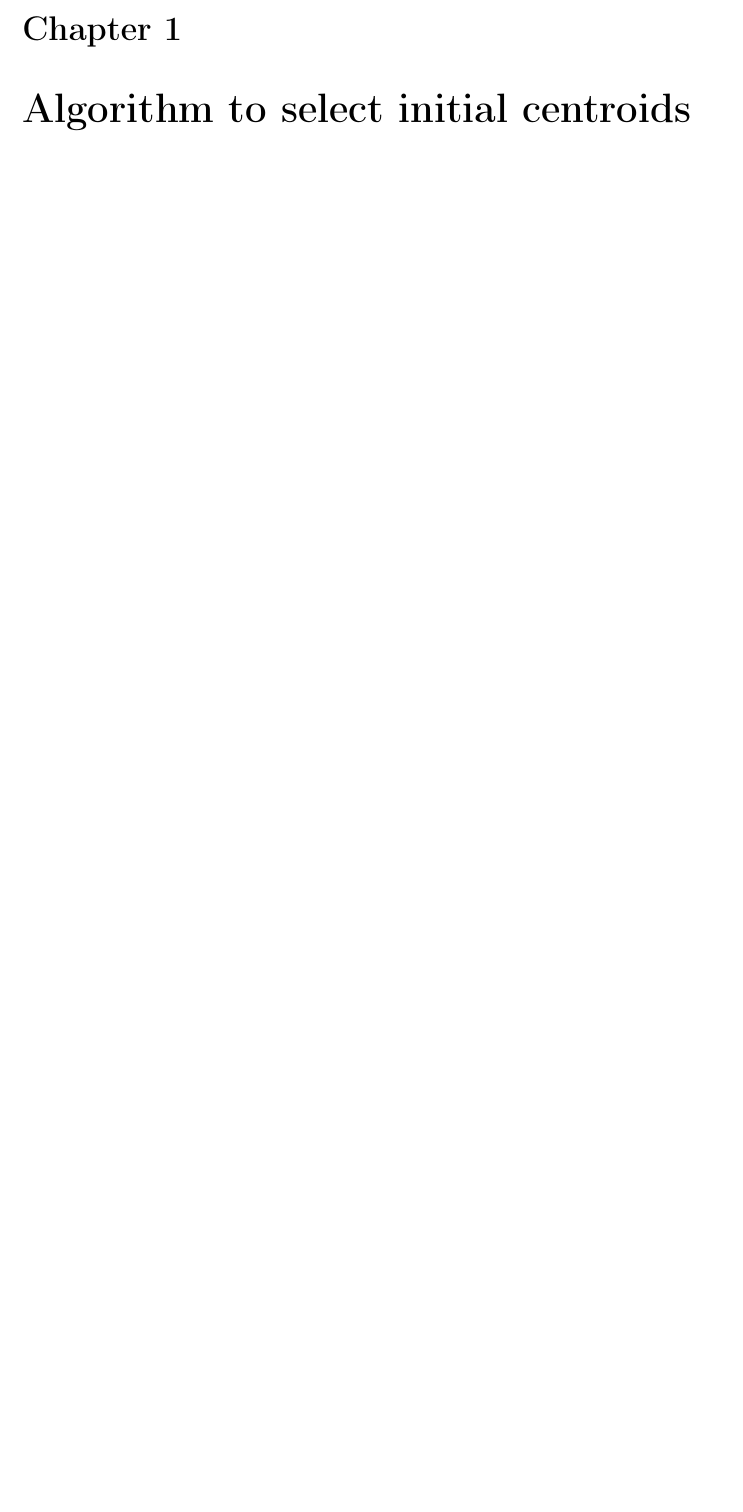
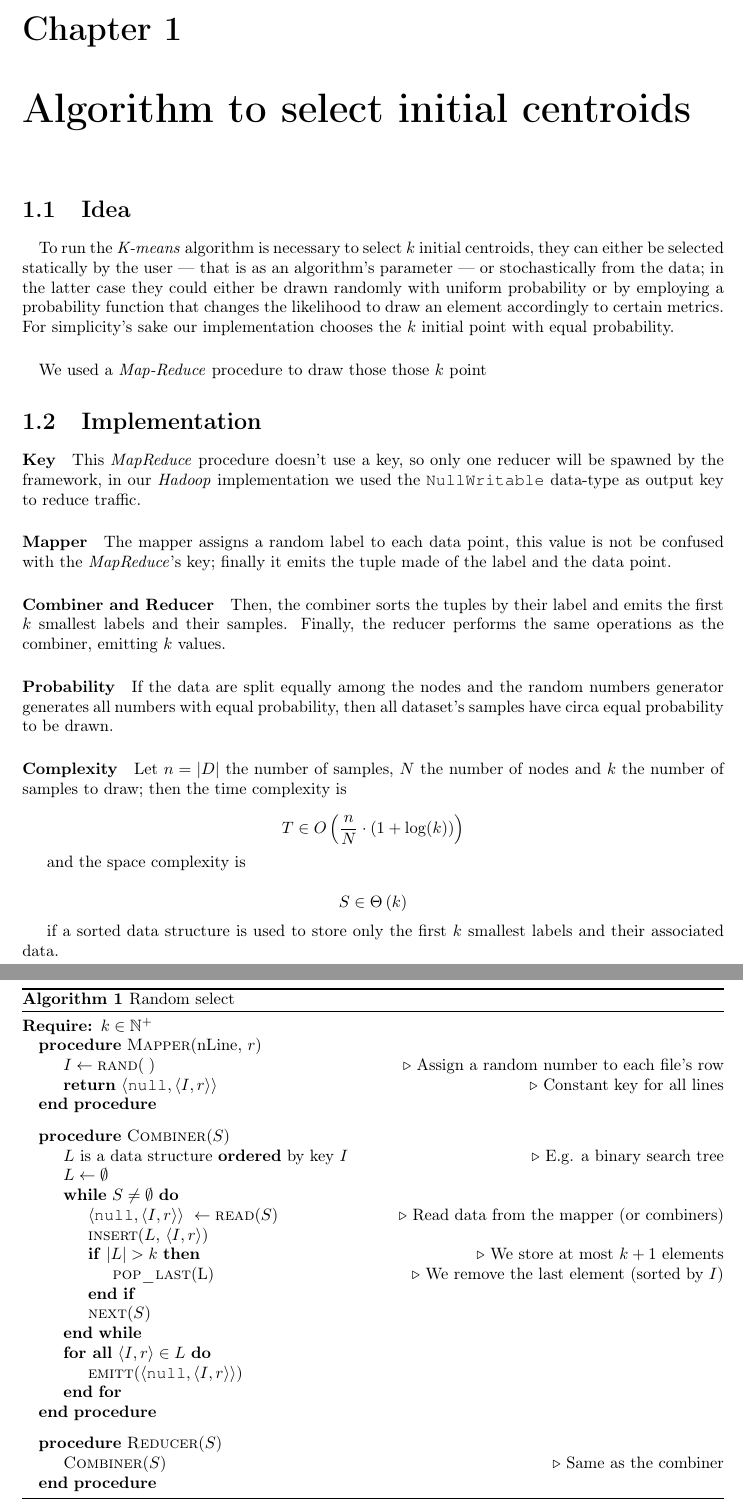
Before and after one commit to scarburato/distributedKMeans, a LaTeX document (report/report.tex): part of page 3 of 5 before the commit and two parts of pages 3 and 4 of 6 after it, the two joined at a grey line, cut so that both start at the same text, the shorter picture padded with empty space. Compiled offline with pdfLaTeX.

Commit message:
wrote random pick's section

```diff
--- a/report/report.tex
+++ b/report/report.tex
@@ -2,6 +2,7 @@
 \documentclass[parskip=full]{report}
 
 \usepackage{amsmath}
+\usepackage{amsfonts}
 \usepackage{listings}
 %\usepackage{beramono}
 \usepackage{float}
@@ -15,6 +16,8 @@
 \usepackage{subcaption}
 \usepackage{float}
 \usepackage{pdfpages}
+\usepackage{algpseudocode}
+\usepackage{algorithm}
 
 \usepackage{tikz}
 
@@ -77,7 +80,87 @@ minimum height=3em, minimum width=6em]
 
 \chapter{Algorithm to select initial centroids}
 
+\section{Idea}
 
+\paragraph{}
+To run the \textit{K-means} algorithm is necessary to select $k$ initial centroids, they can either be selected statically by the user --- that is as an algorithm's parameter --- or stochastically from the data; in the latter case they could either be drawn randomly with uniform probability or by employing a probability function that changes the likelihood to draw an element accordingly to certain metrics. For simplicity's sake our implementation chooses the $k$ initial point with equal probability.
+
+\paragraph{}
+We used a \textit{Map-Reduce} procedure to draw those those $k$ point
+
+\section{Implementation}
+
+\paragraph{Key}
+This \textit{MapReduce} procedure doesn't use a key, so only one reducer will
+be spawned by the framework, in our \textit{Hadoop} implementation we used the
+\texttt{NullWritable} data-type as output key to reduce traffic.
+
+\paragraph{Mapper}
+The mapper assigns a random label to each data point, this value is not be confused with the \textit{MapReduce}'s key; finally it emits the tuple made of the label and the data point.
+
+\paragraph{Combiner and Reducer}
+Then, the combiner sorts the tuples by their label and emits the first $k$
+smallest labels and their samples. Finally, the reducer performs the same
+operations as the combiner, emitting $k$ values.
+
+\paragraph{Probability}
+If the data are split equally among the nodes and the random numbers generator generates all numbers with equal probability, then all dataset's samples have circa equal probability to be drawn.
+
+\paragraph{Complexity}
+Let $n = |D|$ the number of samples, $N$ the number of nodes and $k$ the number of samples to draw; then the time complexity is
+
+\[
+T \in O \left(\dfrac{n}{N} \cdot \left(1 + \log(k)\right)\right)
+\]
+
+and the space complexity is
+
+\[
+S \in \Theta \left(k\right)
+\]
+
+if a sorted data structure is used to store only the first $k$ smallest labels
+and their associated data.
+
+\begin{algorithm}[H]
+	\caption{Random select}\label{alg:random_map}
+	\begin{algorithmic}
+		\Require $k \in \mathbb{N}^+$
+		\Procedure{Mapper}{nLine, $r$}
+			\State $I \gets \Call{rand}{\;}$
+				\Comment{Assign a random number to each file's row}
+			\State \Return $\left< \texttt{null}, \left< I, r\right> \right>$
+				\Comment{Constant key for all lines}
+		\EndProcedure
+		\vspace{.25cm}
+		\Procedure{Combiner}{$S$}
+			\State $L$ is a data structure \textbf{ordered} by key $I$
+				\Comment{E.g. a binary search tree}
+			\State $L \gets \emptyset$
+			\While{$S \neq \emptyset$}
+				\State $\left< \texttt{null}, \left< I, r\right> \right> \
+					\gets \Call{read}{S}$
+					\Comment{Read data from the mapper (or combiners)}
+				%\State $L \gets L \bigcup \left\{ \left< I, r\right>\right\}$
+				\State \Call{insert}{$L$, $\left< I, r\right>$}
+				\If{$|L| > k$}
+					\Comment{We store at most $k + 1$ elements}
+					\State \Call{pop\_last}{L}
+					\Comment{We remove the last element (sorted by $I$)}
+				\EndIf
+
+				\State \Call{next}{$S$}
+			\EndWhile
+			\ForAll{$ \left< I, r\right> \in L$}
+				\State \Call{emitt}{$\left< \texttt{null}, \left< I, r\right> \right>$}
+			\EndFor
+		\EndProcedure
+		\vspace{.25cm}
+		\Procedure{Reducer}{$S$}
+			\State \Call{Combiner}{$S$} \Comment{Same as the combiner}
+		\EndProcedure
+	\end{algorithmic}
+\end{algorithm}
 
 \chapter{K-means}
 
```
